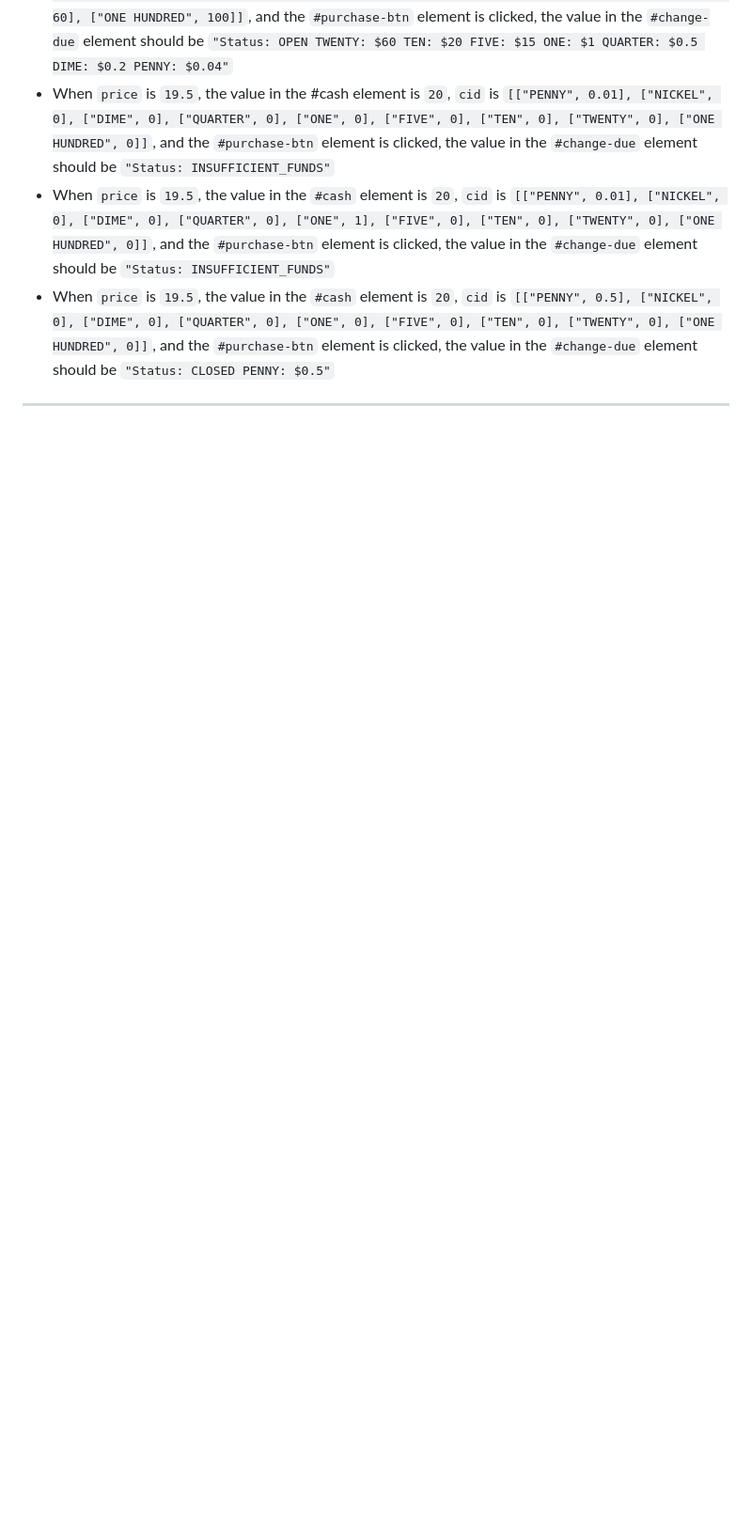
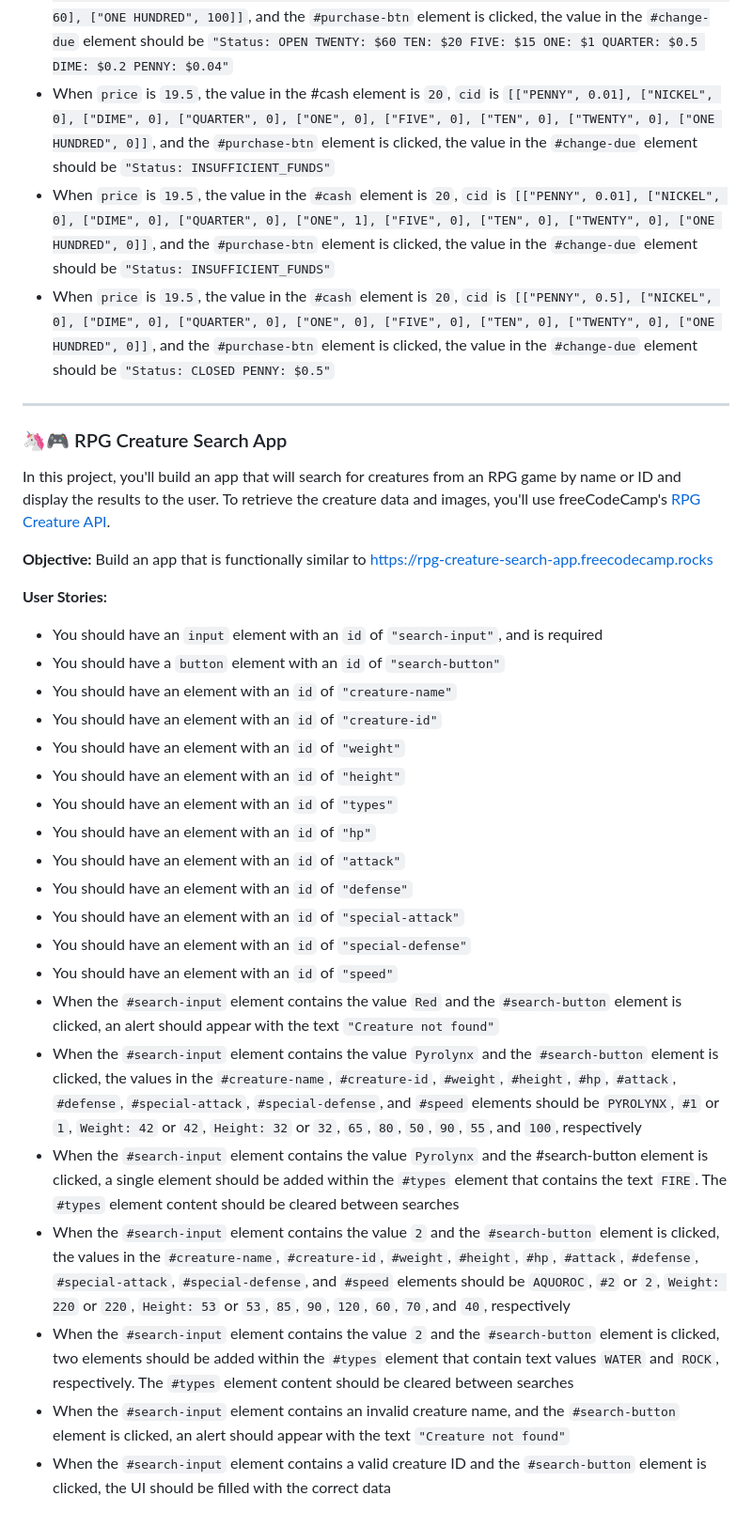
Before and after one commit to oyingidie/fcc-labs, a Markdown page: 0x01-javascript_algorithms_and_data_structures/README.md, the part around one of its changes. Shown at 94% size. GitHub-like rendering; blank space fills up the shorter version.

Commit message:
aCaseOf.readingCamels

```diff
--- a/0x01-javascript_algorithms_and_data_structures/README.md
+++ b/0x01-javascript_algorithms_and_data_structures/README.md
@@ -155,3 +157,32 @@ Here you'll build a cash register app that will return change to the customer ba
 - When `price` is `19.5`, the value in the `#cash` element is `20`, `cid` is `[["PENNY", 0.5], ["NICKEL", 0], ["DIME", 0], ["QUARTER", 0], ["ONE", 0], ["FIVE", 0], ["TEN", 0], ["TWENTY", 0], ["ONE HUNDRED", 0]]`, and the `#purchase-btn` element is clicked, the value in the `#change-due` element should be `"Status: CLOSED PENNY: $0.5"`
 
 ---
+
+### :unicorn::video_game: RPG Creature Search App
+
+In this project, you'll build an app that will search for creatures from an RPG game by name or ID and display the results to the user. To retrieve the creature data and images, you'll use freeCodeCamp's [RPG Creature API](https://rpg-creature-api.freecodecamp.rocks/).
+
+**Objective:** Build an app that is functionally similar to https://rpg-creature-search-app.freecodecamp.rocks
+
+**User Stories:**
+
+- You should have an `input` element with an `id` of `"search-input"`, and is required
+- You should have a `button` element with an `id` of `"search-button"`
+- You should have an element with an `id` of `"creature-name"`
+- You should have an element with an `id` of `"creature-id"`
+- You should have an element with an `id` of `"weight"`
+- You should have an element with an `id` of `"height"`
+- You should have an element with an `id` of `"types"`
+- You should have an element with an `id` of `"hp"`
+- You should have an element with an `id` of `"attack"`
+- You should have an element with an `id` of `"defense"`
+- You should have an element with an `id` of `"special-attack"`
+- You should have an element with an `id` of `"special-defense"`
+- You should have an element with an `id` of `"speed"`
+- When the `#search-input` element contains the value `Red` and the `#search-button` element is clicked, an alert should appear with the text `"Creature not found"`
+- When the `#search-input` element contains the value `Pyrolynx` and the `#search-button` element is clicked, the values in the `#creature-name`, `#creature-id`, `#weight`, `#height`, `#hp`, `#attack`, `#defense`, `#special-attack`, `#special-defense`, and `#speed` elements should be `PYROLYNX`, `#1` or `1`, `Weight: 42` or `42`, `Height: 32` or `32`, `65`, `80`, `50`, `90`, `55`, and `100`, respectively
+- When the `#search-input` element contains the value `Pyrolynx` and the #search-button element is clicked, a single element should be added within the `#types` element that contains the text `FIRE`. The `#types` element content should be cleared between searches
+- When the `#search-input` element contains the value `2` and the `#search-button` element is clicked, the values in the `#creature-name`, `#creature-id`, `#weight`, `#height`, `#hp`, `#attack`, `#defense`, `#special-attack`, `#special-defense`, and `#speed` elements should be `AQUOROC`, `#2` or `2`, `Weight: 220` or `220`, `Height: 53` or `53`, `85`, `90`, `120`, `60`, `70`, and `40`, respectively
+- When the `#search-input` element contains the value `2` and the `#search-button` element is clicked, two elements should be added within the `#types` element that contain text values `WATER` and `ROCK`, respectively. The `#types` element content should be cleared between searches
+- When the `#search-input` element contains an invalid creature name, and the `#search-button` element is clicked, an alert should appear with the text `"Creature not found"`
+- When the `#search-input` element contains a valid creature ID and the `#search-button` element is clicked, the UI should be filled with the correct data
```
Also changed, not shown: other parts of 0x01-javascript_algorithms_and_data_structures/README.md (+3 -1 lines).
